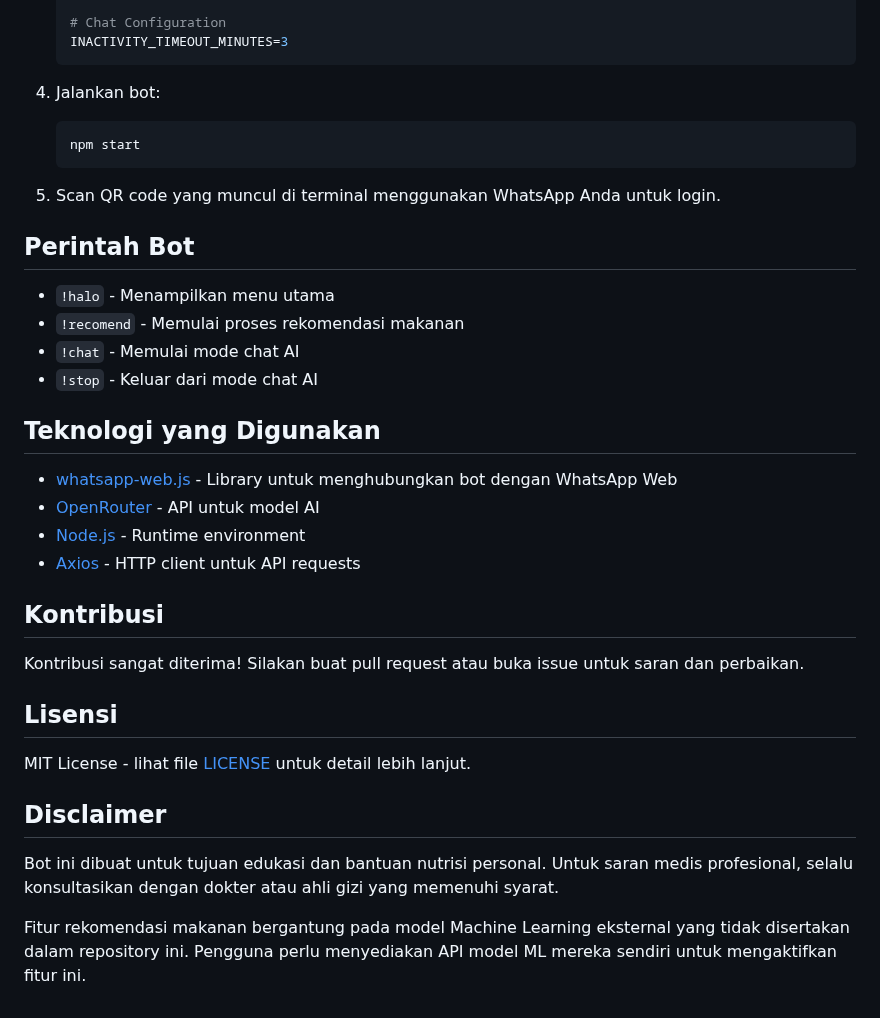
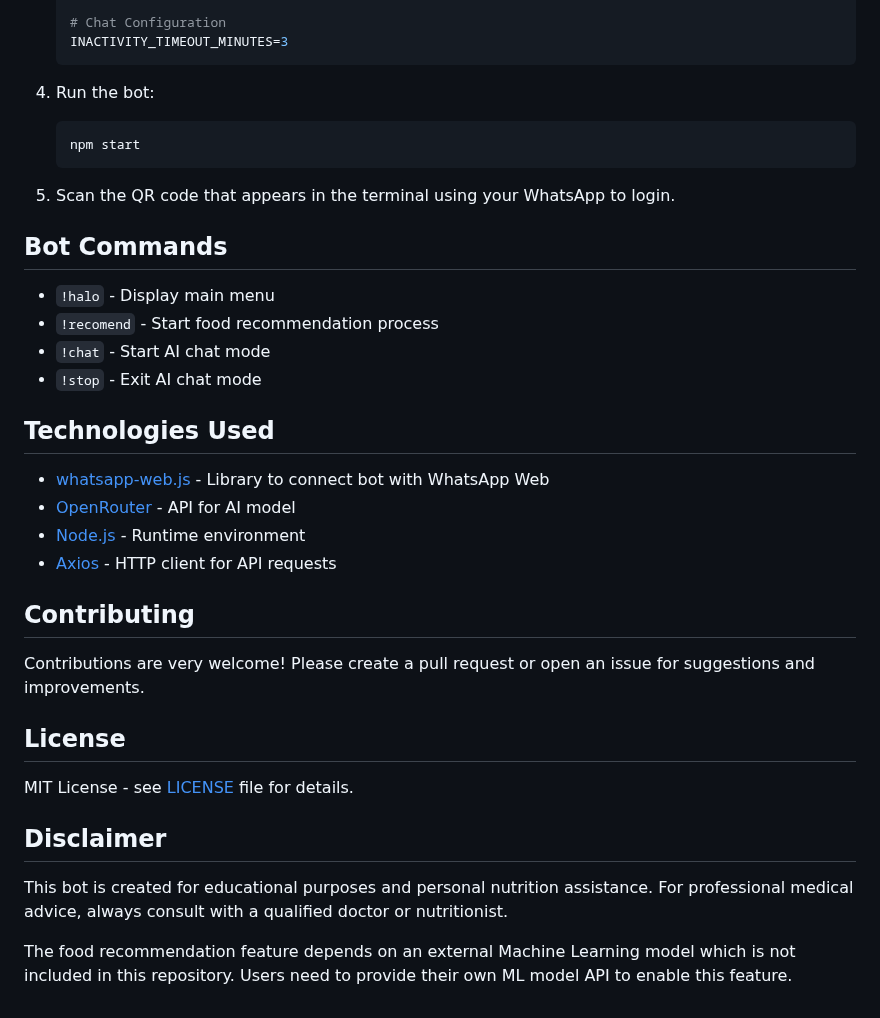
Before and after one commit to PanPanFR/WABot-NutriAI, a Markdown page: README.md, the part around one of its changes. Drawn GitHub-style.

````diff
--- a/README.md
+++ b/README.md
@@ -71,37 +71,37 @@ Tanyakan apa saja seputar nutrisi dan kesehatan. Bot akan otomatis keluar dari m
    INACTIVITY_TIMEOUT_MINUTES=3
    ```
 
-4. Jalankan bot:
+4. Run the bot:
    ```bash
    npm start
    ```
 
-5. Scan QR code yang muncul di terminal menggunakan WhatsApp Anda untuk login.
+5. Scan the QR code that appears in the terminal using your WhatsApp to login.
 
-## Perintah Bot
+## Bot Commands
 
-- `!halo` - Menampilkan menu utama
-- `!recomend` - Memulai proses rekomendasi makanan
-- `!chat` - Memulai mode chat AI
-- `!stop` - Keluar dari mode chat AI
+- `!halo` - Display main menu
+- `!recomend` - Start food recommendation process
+- `!chat` - Start AI chat mode
+- `!stop` - Exit AI chat mode
 
-## Teknologi yang Digunakan
+## Technologies Used
 
-- [whatsapp-web.js](https://github.com/pedroslopez/whatsapp-web.js) - Library untuk menghubungkan bot dengan WhatsApp Web
-- [OpenRouter](https://openrouter.ai/) - API untuk model AI
+- [whatsapp-web.js](https://github.com/pedroslopez/whatsapp-web.js) - Library to connect bot with WhatsApp Web
+- [OpenRouter](https://openrouter.ai/) - API for AI model
 - [Node.js](https://nodejs.org/) - Runtime environment
-- [Axios](https://axios-http.com/) - HTTP client untuk API requests
+- [Axios](https://axios-http.com/) - HTTP client for API requests
 
-## Kontribusi
+## Contributing
 
-Kontribusi sangat diterima! Silakan buat pull request atau buka issue untuk saran dan perbaikan.
+Contributions are very welcome! Please create a pull request or open an issue for suggestions and improvements.
 
-## Lisensi
+## License
 
-MIT License - lihat file [LICENSE](LICENSE) untuk detail lebih lanjut.
+MIT License - see [LICENSE](LICENSE) file for details.
 
 ## Disclaimer
 
-Bot ini dibuat untuk tujuan edukasi dan bantuan nutrisi personal. Untuk saran medis profesional, selalu konsultasikan dengan dokter atau ahli gizi yang memenuhi syarat.
+This bot is created for educational purposes and personal nutrition assistance. For professional medical advice, always consult with a qualified doctor or nutritionist.
 
-Fitur rekomendasi makanan bergantung pada model Machine Learning eksternal yang tidak disertakan dalam repository ini. Pengguna perlu menyediakan API model ML mereka sendiri untuk mengaktifkan fitur ini.
+The food recommendation feature depends on an external Machine Learning model which is not included in this repository. Users need to provide their own ML model API to enable this feature.
````
Also changed, not shown: other parts of README.md (+30 -30 lines).
